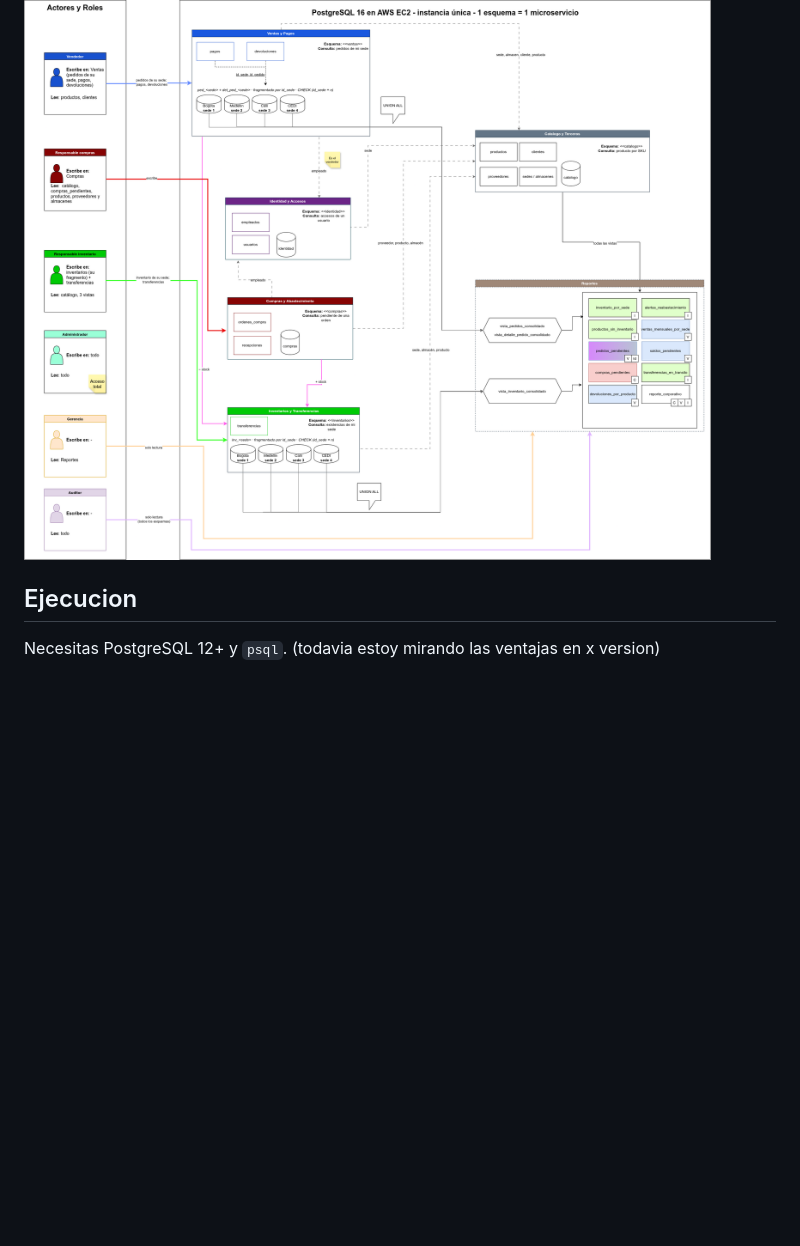
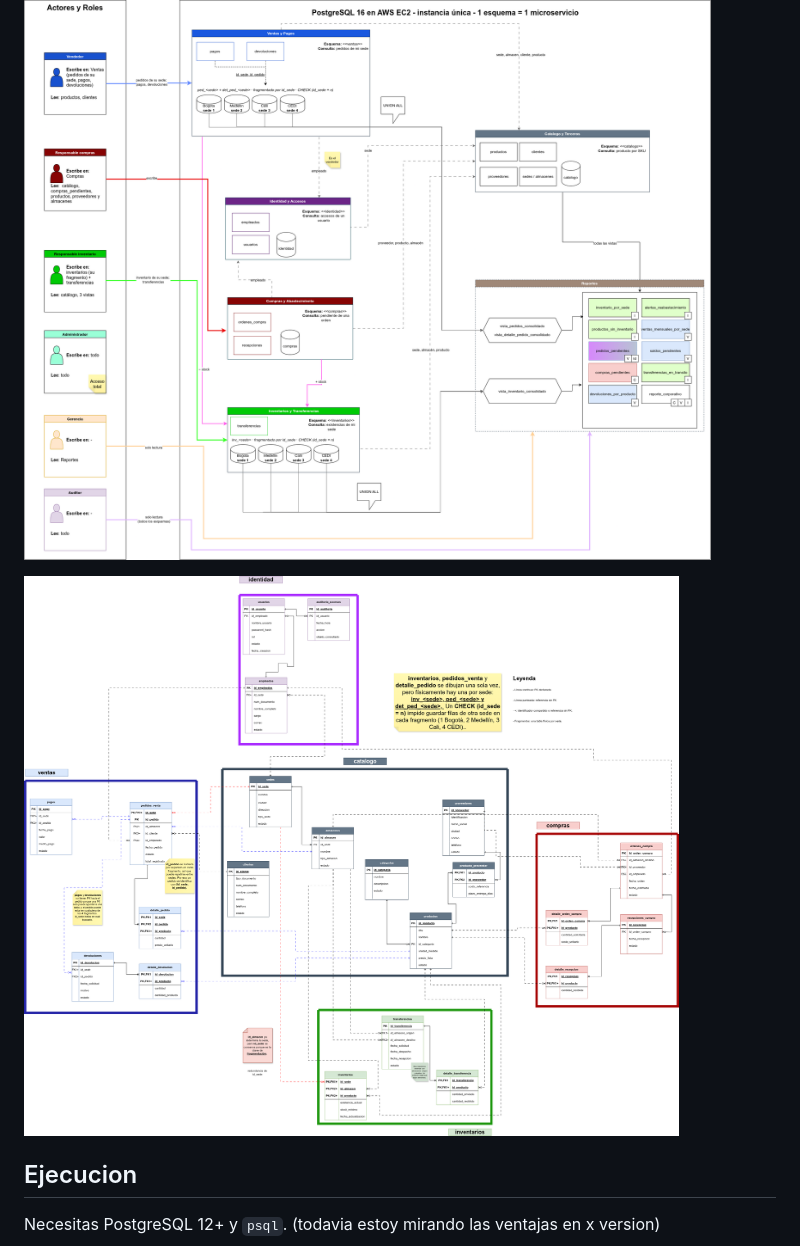
Before and after one commit to iYeremy/bd-multisede-microservicios, a Markdown page: README.md, the part around the change. Rendered like a GitHub page; pictures changed too: docs/diagramas/diagrama_relacional.drawio.png (added); blank space fills up the shorter version.

Commit message:
docs: agregar diagrama relacional y enlazarlo en README

```diff
--- a/README.md
+++ b/README.md
@@ -8,6 +8,8 @@ Proyecto final de Bases de Datos. TL;DR: una empresa con **4 sedes** (Bogotá, M
 - Hay **roles de verdad**: el vendedor de Bogotá no puede ni ver los pedidos de Cali, la gerencia solo lee reportes, el auditor lee todo pero no toca nada.
 
 ![Arquitectura (en HTML)](docs/diagramas/arquitectura-microservicios.drawio.png)
+
+![Diagrama relacional](docs/diagramas/diagrama_relacional.drawio.png)
 
 ## Ejecucion
 
```
Also changed, not shown: 1 other file.
